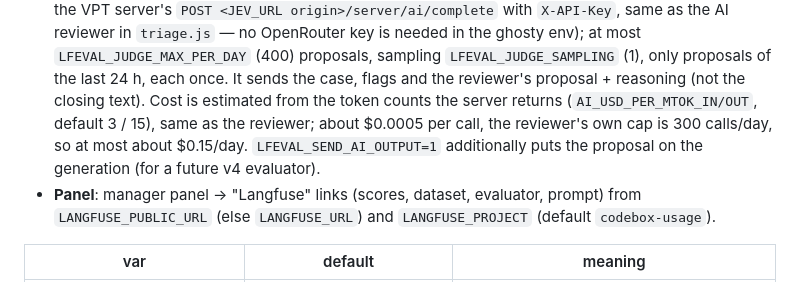
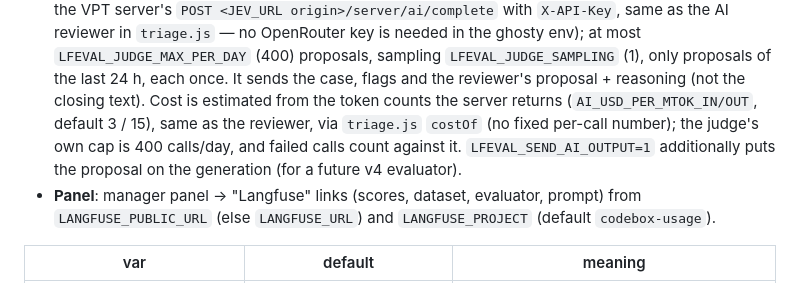
Before and after one commit to angelstreet/ghosty-sessions, a Markdown page: README.md, the part around the change. GitHub-like rendering.

Commit message:
fix(judge): README judge cost is estimated by triage.js costOf from the server token counts
Co-Authored-By: Claude Sonnet 5.5 <noreply@anthropic.com>
Claude-Session: https://claude.ai/code/session_011W5nociDK8GRpw1UTYVfSQ

```diff
--- a/README.md
+++ b/README.md
@@ -149,8 +149,8 @@ see "Judge" for why its evaluators do not).
   same as the AI reviewer in `triage.js` — no OpenRouter key is needed in the ghosty env); at most `LFEVAL_JUDGE_MAX_PER_DAY`
   (400) proposals, sampling `LFEVAL_JUDGE_SAMPLING` (1), only proposals of the last 24 h, each once. It sends the case, flags
   and the reviewer's proposal + reasoning (not the closing text). Cost is estimated from the token counts the server returns
-  (`AI_USD_PER_MTOK_IN/OUT`, default 3 / 15), same as the reviewer; about $0.0005 per call, the reviewer's own cap is 300
-  calls/day, so at most about $0.15/day. `LFEVAL_SEND_AI_OUTPUT=1` additionally puts the proposal on the generation (for a
+  (`AI_USD_PER_MTOK_IN/OUT`, default 3 / 15), same as the reviewer, via `triage.js` `costOf` (no fixed per-call number); the judge's own cap is 400
+  calls/day, and failed calls count against it. `LFEVAL_SEND_AI_OUTPUT=1` additionally puts the proposal on the generation (for a
   future v4 evaluator).
 - **Panel**: manager panel -> "Langfuse" links (scores, dataset, evaluator, prompt) from `LANGFUSE_PUBLIC_URL` (else
   `LANGFUSE_URL`) and `LANGFUSE_PROJECT` (default `codebox-usage`).
```
